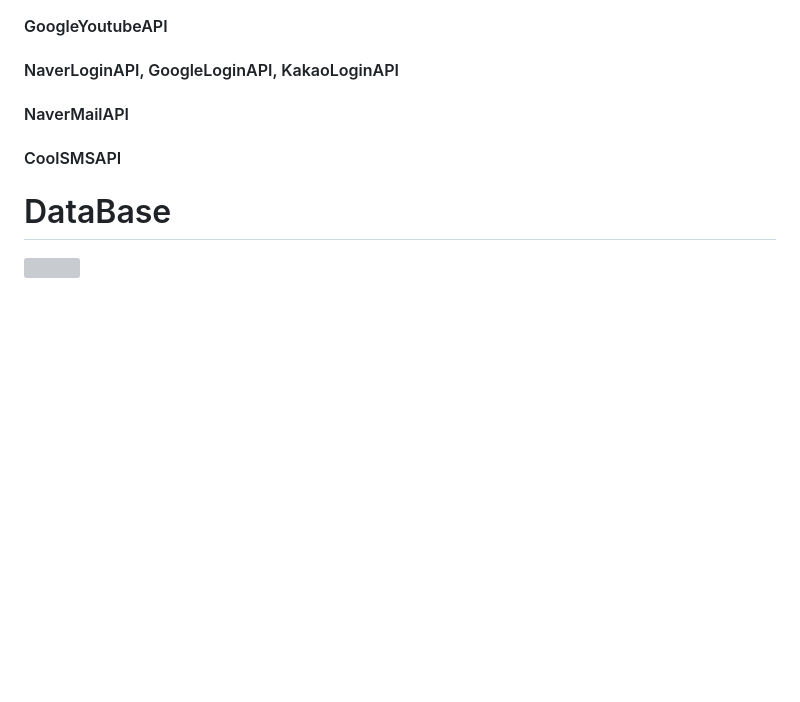
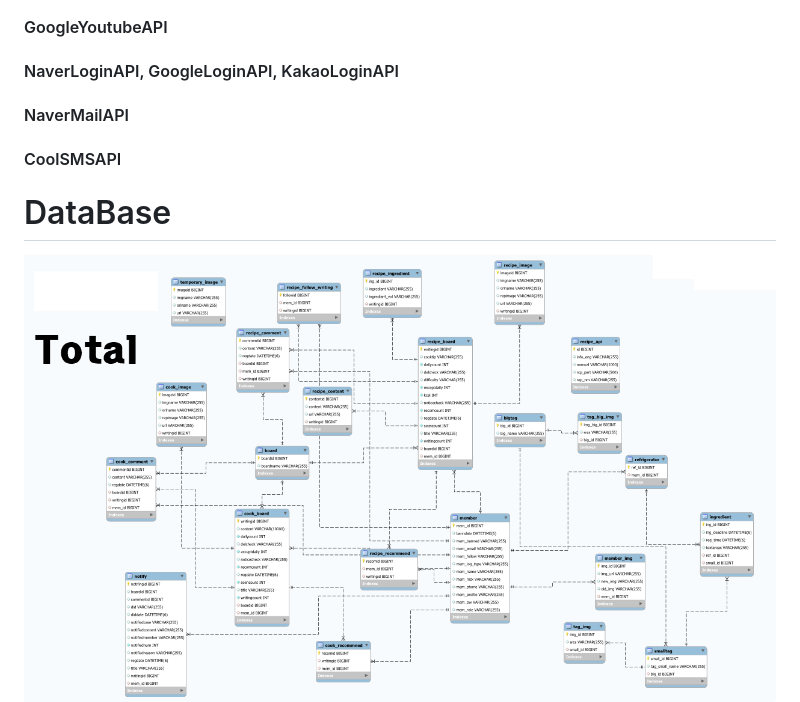
Before and after one commit to sawkekf/HelloFood, a Markdown page: README.md, the part around the change. GitHub-like rendering; blank space fills up the shorter version; grey boxes are pictures that could not be loaded.

```diff
--- a/README.md
+++ b/README.md
@@ -113,7 +113,7 @@ Git, GitHub
 
 # DataBase
 
-<img src="image/totalDB.png"/>
+<img src="image/TotalDB.png"/>
 
 <img src="image/refDB.png"/>
 
```
